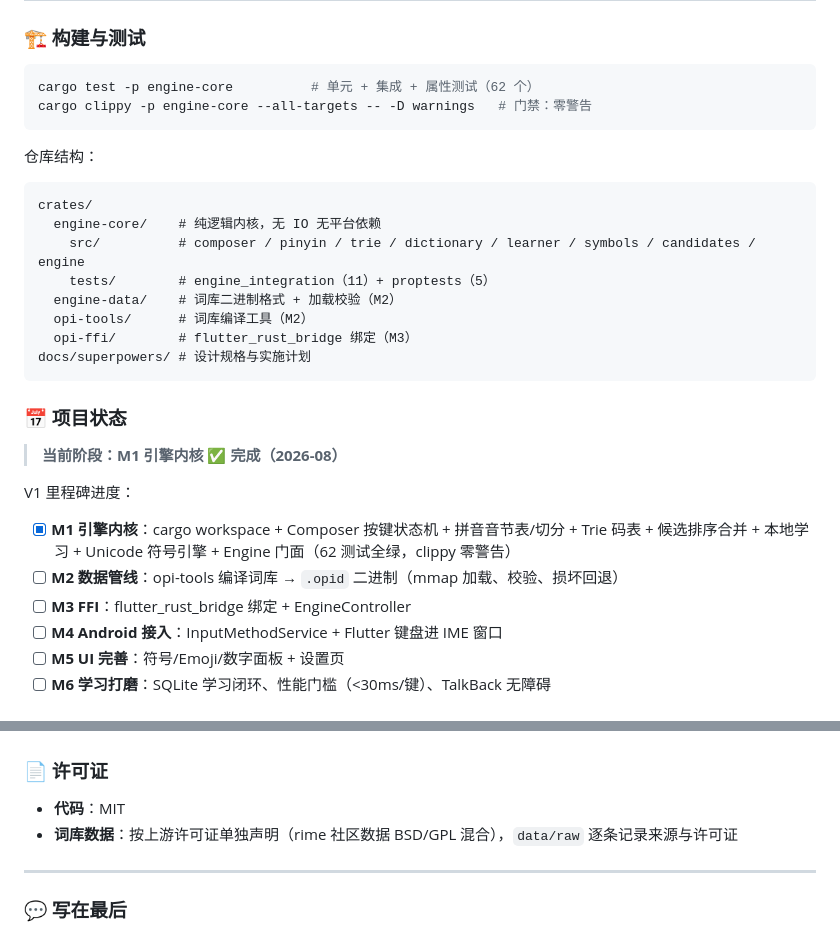
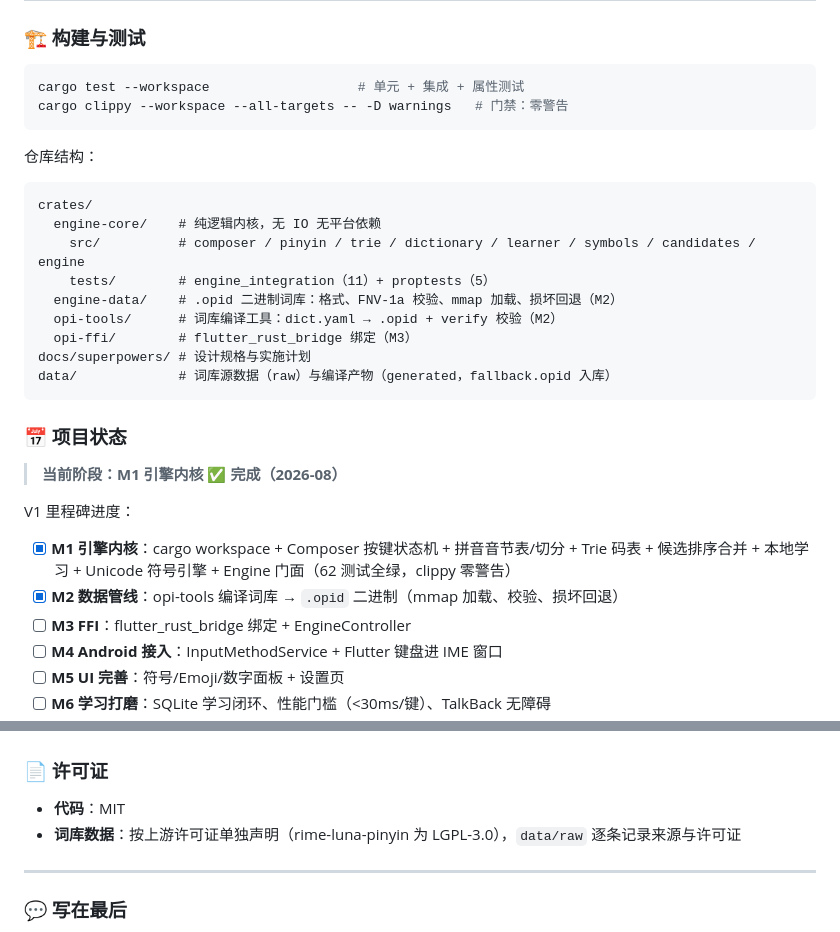
Before and after one commit to erikwang2013/opi, a Markdown page: README.md, 2 parts joined by grey strips. GitHub-like rendering.

Commit message:
docs: M2 milestone complete, update README

````diff
--- a/README.md
+++ b/README.md
@@ -69,8 +69,8 @@
 ### 🏗 构建与测试
 
 ```bash
-cargo test -p engine-core          # 单元 + 集成 + 属性测试（62 个）
-cargo clippy -p engine-core --all-targets -- -D warnings   # 门禁：零警告
+cargo test --workspace                   # 单元 + 集成 + 属性测试
+cargo clippy --workspace --all-targets -- -D warnings   # 门禁：零警告
 ```
 
 仓库结构：
@@ -80,10 +80,11 @@ crates/
   engine-core/    # 纯逻辑内核，无 IO 无平台依赖
     src/          # composer / pinyin / trie / dictionary / learner / symbols / candidates / engine
     tests/        # engine_integration（11）+ proptests（5）
-  engine-data/    # 词库二进制格式 + 加载校验（M2）
-  opi-tools/      # 词库编译工具（M2）
+  engine-data/    # .opid 二进制词库：格式、FNV-1a 校验、mmap 加载、损坏回退（M2）
+  opi-tools/      # 词库编译工具：dict.yaml → .opid + verify 校验（M2）
   opi-ffi/        # flutter_rust_bridge 绑定（M3）
 docs/superpowers/ # 设计规格与实施计划
+data/             # 词库源数据（raw）与编译产物（generated，fallback.opid 入库）
 ```
 
 ### 📅 项目状态
@@ -93,7 +94,7 @@ docs/superpowers/ # 设计规格与实施计划
 V1 里程碑进度：
 
 - [x] **M1 引擎内核**：cargo workspace + Composer 按键状态机 + 拼音音节表/切分 + Trie 码表 + 候选排序合并 + 本地学习 + Unicode 符号引擎 + Engine 门面（62 测试全绿，clippy 零警告）
-- [ ] **M2 数据管线**：opi-tools 编译词库 → `.opid` 二进制（mmap 加载、校验、损坏回退）
+- [x] **M2 数据管线**：opi-tools 编译词库 → `.opid` 二进制（mmap 加载、校验、损坏回退）
 - [ ] **M3 FFI**：flutter_rust_bridge 绑定 + EngineController
 - [ ] **M4 Android 接入**：InputMethodService + Flutter 键盘进 IME 窗口
 - [ ] **M5 UI 完善**：符号/Emoji/数字面板 + 设置页
@@ -114,7 +115,7 @@ V1 里程碑进度：
 ### 📄 许可证
 
 - **代码**：MIT
-- **词库数据**：按上游许可证单独声明（rime 社区数据 BSD/GPL 混合），`data/raw` 逐条记录来源与许可证
+- **词库数据**：按上游许可证单独声明（rime-luna-pinyin 为 LGPL-3.0），`data/raw` 逐条记录来源与许可证
 
 ---
 
````
